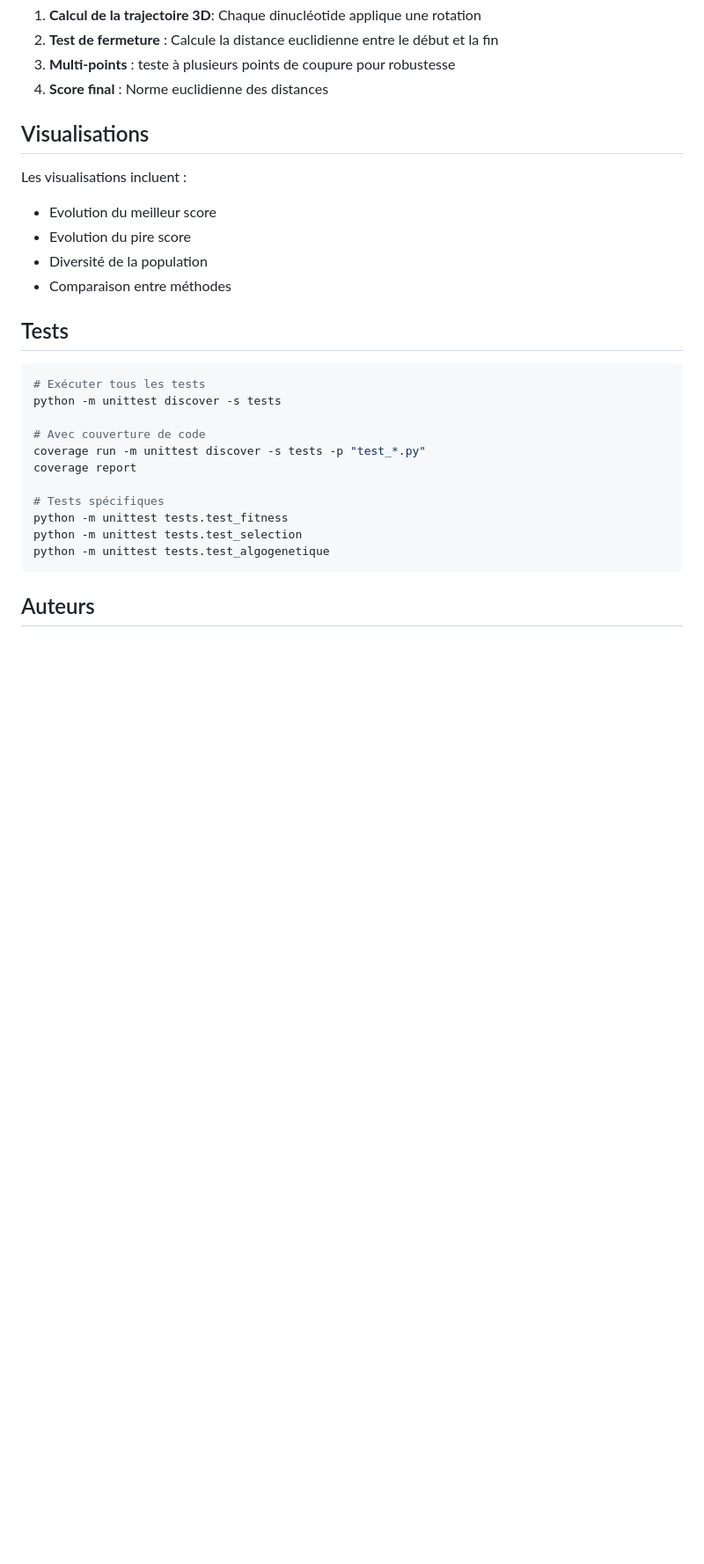
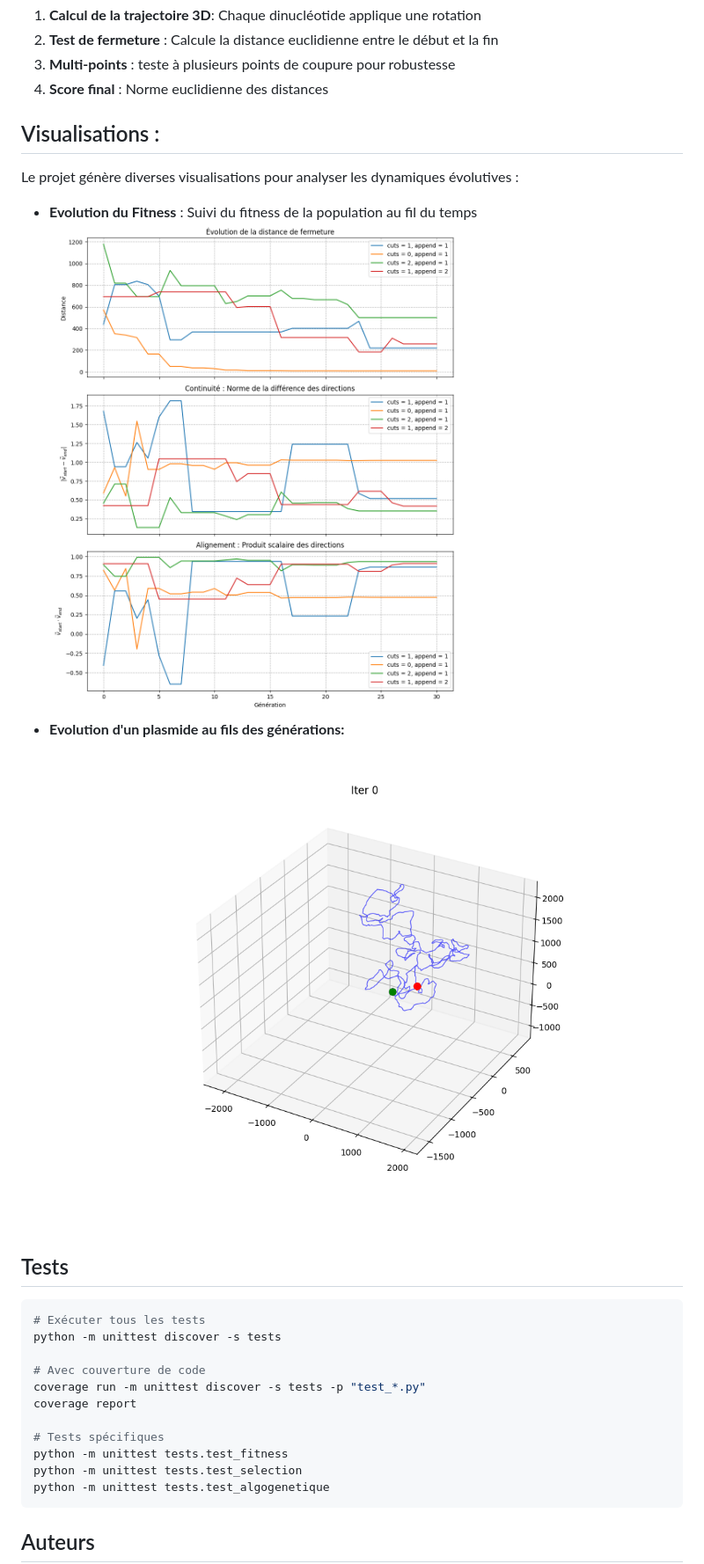
Before and after one commit to Mc-cloud/Algo-genetique, a Markdown page: README.md, the part around one of its changes. Shown at 88% size. GitHub-like rendering; blank space fills up the shorter version.

Commit message:
combinaison avec matheo

````diff
--- a/README.md
+++ b/README.md
@@ -254,14 +252,12 @@ Le projet implémente 7 méthodes de sélection :
 3. **Multi-points** : teste à plusieurs points de coupure pour robustesse
 4. **Score final** : Norme euclidienne des distances
 
-## Visualisations
-
-Les visualisations incluent :
-- Evolution du meilleur score
-- Evolution du pire score
-- Diversité de la population
-- Comparaison entre méthodes
-
+## Visualisations :
+Le projet génère diverses visualisations pour analyser les dynamiques évolutives :
+- **Evolution du Fitness** : Suivi du fitness de la population au fil du temps
+![png](evolutio_metrique.png)
+- **Evolution d'un plasmide au fils des générations:**
+![gif](gifs/ultimate.gif)
 ## Tests
 
 ```bash
````
Also changed, not shown: other parts of README.md (+0 -2 lines).
